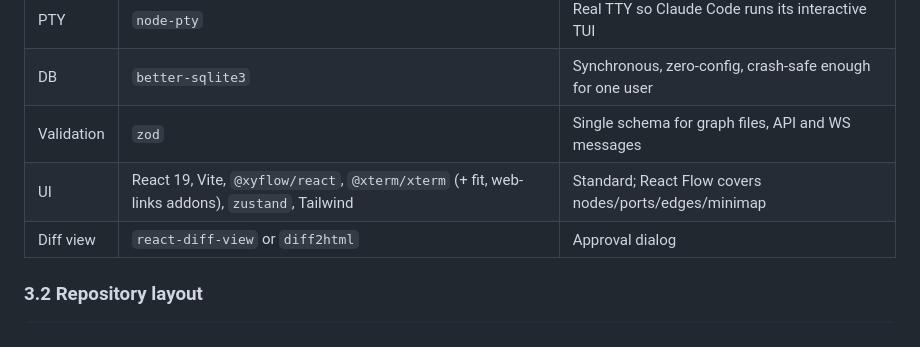
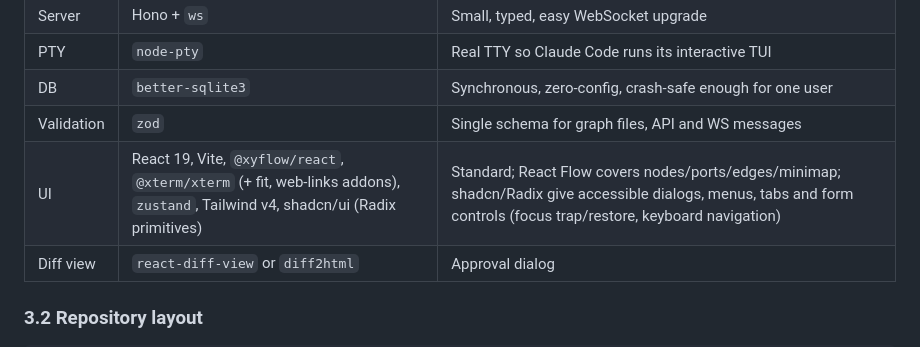
Before and after one commit to luisMDev/promptgraph, a Markdown page: docs/DESIGN.md, the part around the change. Drawn GitHub-style.

```diff
--- a/docs/DESIGN.md
+++ b/docs/DESIGN.md
@@ -72,7 +72,7 @@ Phase 0 (the original "list of prompts run one after another") is **not a separa
 | PTY | `node-pty` | Real TTY so Claude Code runs its interactive TUI |
 | DB | `better-sqlite3` | Synchronous, zero-config, crash-safe enough for one user |
 | Validation | `zod` | Single schema for graph files, API and WS messages |
-| UI | React 19, Vite, `@xyflow/react`, `@xterm/xterm` (+ fit, web-links addons), `zustand`, Tailwind | Standard; React Flow covers nodes/ports/edges/minimap |
+| UI | React 19, Vite, `@xyflow/react`, `@xterm/xterm` (+ fit, web-links addons), `zustand`, Tailwind v4, shadcn/ui (Radix primitives) | Standard; React Flow covers nodes/ports/edges/minimap; shadcn/Radix give accessible dialogs, menus, tabs and form controls (focus trap/restore, keyboard navigation) |
 | Diff view | `react-diff-view` or `diff2html` | Approval dialog |
 
 ### 3.2 Repository layout
```
Also changed, not shown: AGENTS.md (+1 -1 lines).
